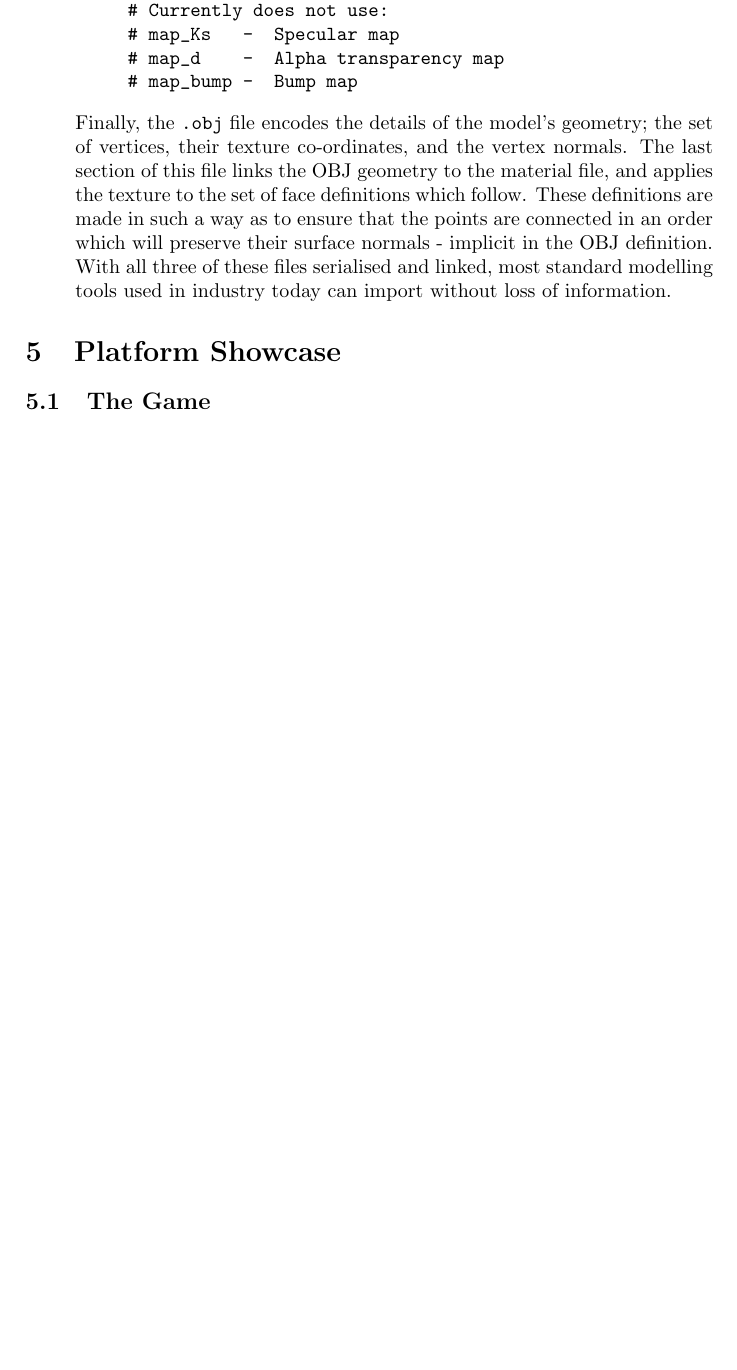
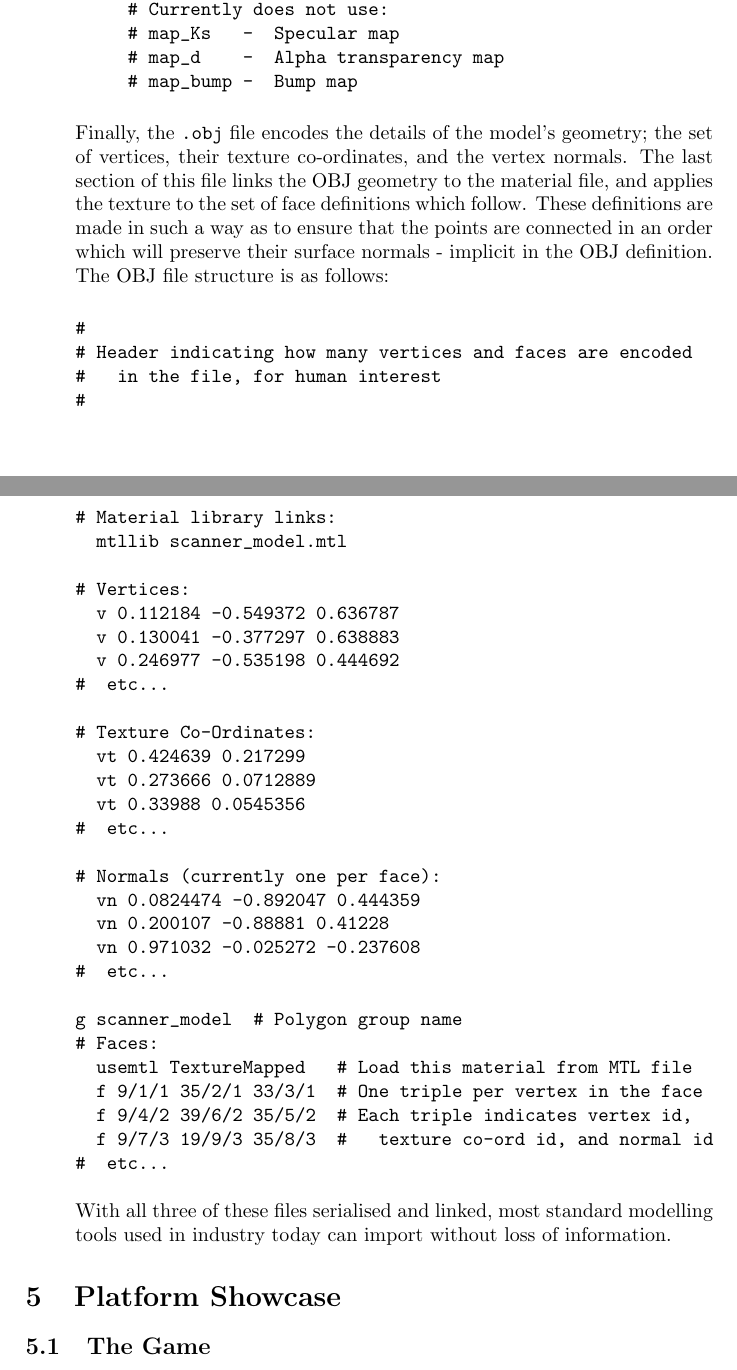
Before and after one commit to MajorError/Scanner, a LaTeX paper (report/Report.tex): part of page 30 of 34 before the commit and two parts of pages 30 and 31 of 35 after it, the two joined at a grey line, cut so that both start at the same text, the shorter picture padded with empty space. Compiled offline with pdfLaTeX; a LaTeX package or settings file that is missing is left out.

Commit message:
Example OBJ file added.

```diff
--- a/report/Report.tex
+++ b/report/Report.tex
@@ -757,7 +757,45 @@ newmtl TextureMapped
      # map_bump -  Bump map
 \end{verbatim}
 
-Finally, the \texttt{.obj} file encodes the details of the model's geometry; the set of vertices, their texture co-ordinates, and the vertex normals. The last section of this file links the OBJ geometry to the material file, and applies the texture to the set of face definitions which follow. These definitions are made in such a way as to ensure that the points are connected in an order which will preserve their surface normals - implicit in the OBJ definition. With all three of these files serialised and linked, most standard modelling tools used in industry today can import without loss of information.}
+Finally, the \texttt{.obj} file encodes the details of the model's geometry; the set of vertices, their texture co-ordinates, and the vertex normals. The last section of this file links the OBJ geometry to the material file, and applies the texture to the set of face definitions which follow. These definitions are made in such a way as to ensure that the points are connected in an order which will preserve their surface normals - implicit in the OBJ definition. The OBJ file structure is as follows:
+
+\begin{verbatim}
+#
+# Header indicating how many vertices and faces are encoded
+#   in the file, for human interest
+#
+
+# Material library links:
+  mtllib scanner_model.mtl
+
+# Vertices:
+  v 0.112184 -0.549372 0.636787
+  v 0.130041 -0.377297 0.638883
+  v 0.246977 -0.535198 0.444692
+#  etc...
+
+# Texture Co-Ordinates:
+  vt 0.424639 0.217299
+  vt 0.273666 0.0712889
+  vt 0.33988 0.0545356
+#  etc...
+
+# Normals (currently one per face):
+  vn 0.0824474 -0.892047 0.444359
+  vn 0.200107 -0.88881 0.41228
+  vn 0.971032 -0.025272 -0.237608
+#  etc...
+
+g scanner_model  # Polygon group name
+# Faces:
+  usemtl TextureMapped   # Load this material from MTL file
+  f 9/1/1 35/2/1 33/3/1  # One triple per vertex in the face
+  f 9/4/2 39/6/2 35/5/2  # Each triple indicates vertex id,
+  f 9/7/3 19/9/3 35/8/3  #   texture co-ord id, and normal id
+#  etc...
+\end{verbatim}
+
+With all three of these files serialised and linked, most standard modelling tools used in industry today can import without loss of information.}
 
 \end{itemize}
 \section{Platform Showcase}
```
